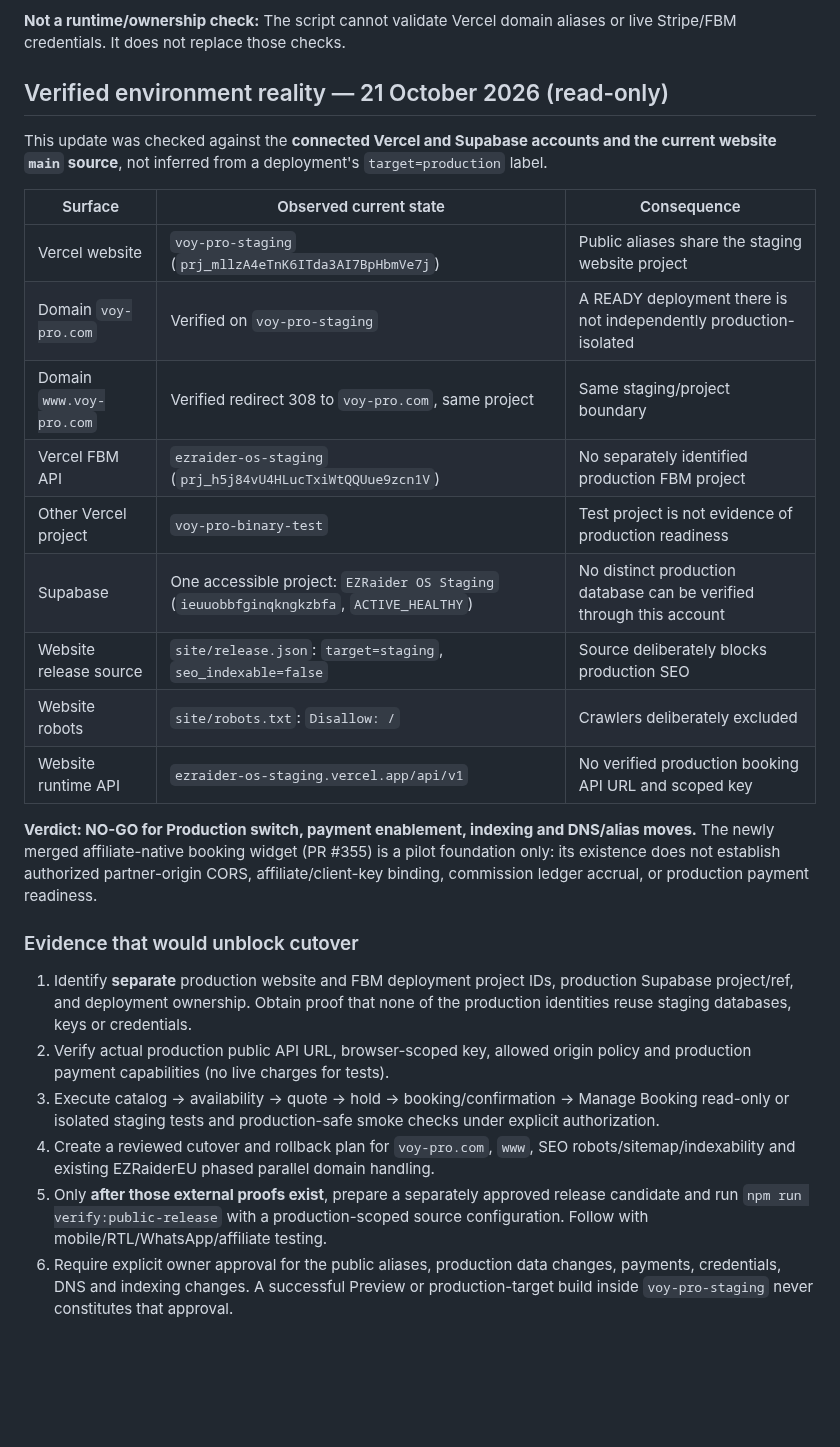
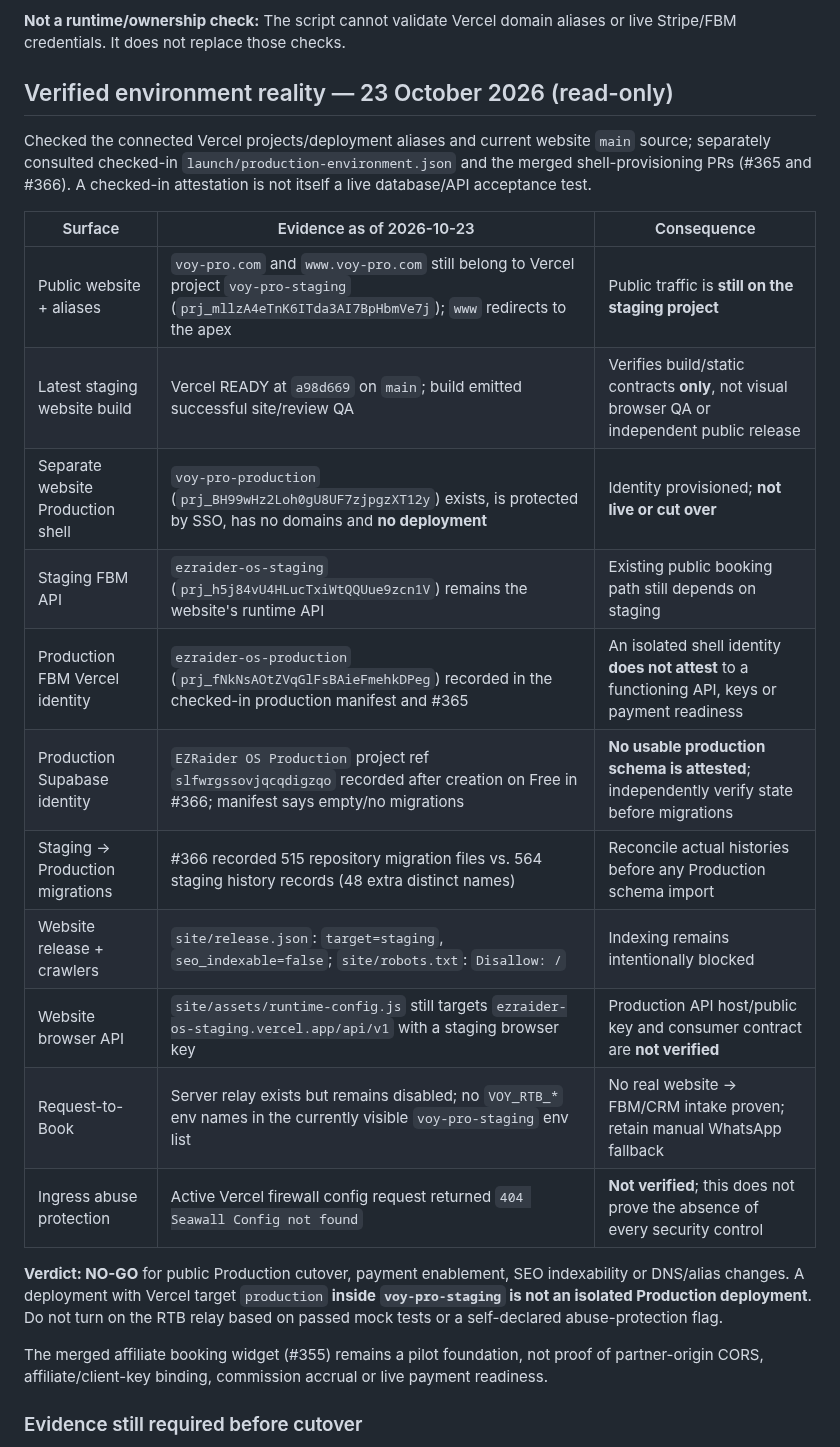
Before and after one commit to eli1979-ai/Voy-pro-website, a Markdown page: docs/public-release-readiness.md, the part around one of its changes. Rendered like a GitHub page; blank space fills up the shorter version.

Commit message:
docs(release): reconcile separate production shells and remaining no-go gates (#384)

```diff
--- a/docs/public-release-readiness.md
+++ b/docs/public-release-readiness.md
@@ -32,31 +32,27 @@ public-cutover checks; the guard's fixture tests do run in CI.
 **Not a runtime/ownership check:** The script cannot validate Vercel domain
 aliases or live Stripe/FBM credentials. It does not replace those checks.
 
-## Verified environment reality — 21 October 2026 (read-only)
+## Verified environment reality — 23 October 2026 (read-only)
 
-This update was checked against the **connected Vercel and Supabase accounts and the current website `main` source**, not inferred from a deployment's `target=production` label.
+Checked the connected Vercel projects/deployment aliases and current website `main` source; separately consulted checked-in `launch/production-environment.json` and the merged shell-provisioning PRs (#365 and #366). A checked-in attestation is not itself a live database/API acceptance test.
 
-| Surface | Observed current state | Consequence |
+| Surface | Evidence as of 2026-10-23 | Consequence |
 | --- | --- | --- |
-| Vercel website | `voy-pro-staging` (`prj_mllzA4eTnK6ITda3AI7BpHbmVe7j`) | Public aliases share the staging website project |
-| Domain `voy-pro.com` | Verified on `voy-pro-staging` | A READY deployment there is not independently production-isolated |
-| Domain `www.voy-pro.com` | Verified redirect 308 to `voy-pro.com`, same project | Same staging/project boundary |
-| Vercel FBM API | `ezraider-os-staging` (`prj_h5j84vU4HLucTxiWtQQUue9zcn1V`) | No separately identified production FBM project |
-| Other Vercel project | `voy-pro-binary-test` | Test project is not evidence of production readiness |
-| Supabase | One accessible project: `EZRaider OS Staging` (`ieuuobbfginqkngkzbfa`, `ACTIVE_HEALTHY`) | No distinct production database can be verified through this account |
-| Website release source | `site/release.json`: `target=staging`, `seo_indexable=false` | Source deliberately blocks production SEO |
-| Website robots | `site/robots.txt`: `Disallow: /` | Crawlers deliberately excluded |
-| Website runtime API | `ezraider-os-staging.vercel.app/api/v1` | No verified production booking API URL and scoped key |
+| Public website + aliases | `voy-pro.com` and `www.voy-pro.com` still belong to Vercel project `voy-pro-staging` (`prj_mllzA4eTnK6ITda3AI7BpHbmVe7j`); `www` redirects to the apex | Public traffic is **still on the staging project** |
+| Latest staging website build | Vercel READY at `a98d669` on `main`; build emitted successful site/review QA | Verifies build/static contracts **only**, not visual browser QA or independent public release |
+| Separate website Production shell | `voy-pro-production` (`prj_BH99wHz2Loh0gU8UF7zjpgzXT12y`) exists, is protected by SSO, has no domains and **no deployment** | Identity provisioned; **not live or cut over** |
+| Staging FBM API | `ezraider-os-staging` (`prj_h5j84vU4HLucTxiWtQQUue9zcn1V`) remains the website's runtime API | Existing public booking path still depends on staging |
+| Production FBM Vercel identity | `ezraider-os-production` (`prj_fNkNsAOtZVqGlFsBAieFmehkDPeg`) recorded in the checked-in production manifest and #365 | An isolated shell identity **does not attest** to a functioning API, keys or payment readiness |
+| Production Supabase identity | `EZRaider OS Production` project ref `slfwrgssovjqcqdigzqo` recorded after creation on Free in #366; manifest says empty/no migrations | **No usable production schema is attested**; independently verify state before migrations |
+| Staging → Production migrations | #366 recorded 515 repository migration files vs. 564 staging history records (48 extra distinct names) | Reconcile actual histories before any Production schema import |
+| Website release + crawlers | `site/release.json`: `target=staging`, `seo_indexable=false`; `site/robots.txt`: `Disallow: /` | Indexing remains intentionally blocked |
+| Website browser API | `site/assets/runtime-config.js` still targets `ezraider-os-staging.vercel.app/api/v1` with a staging browser key | Production API host/public key and consumer contract are **not verified** |
+| Request-to-Book | Server relay exists but remains disabled; no `VOY_RTB_*` env names in the currently visible `voy-pro-staging` env list | No real website → FBM/CRM intake proven; retain manual WhatsApp fallback |
+| Ingress abuse protection | Active Vercel firewall config request returned `404 Seawall Config not found` | **Not verified**; this does not prove the absence of every security control |
 
-**Verdict: NO-GO for Production switch, payment enablement, indexing and DNS/alias moves.**
-The newly merged affiliate-native booking widget (PR #355) is a pilot foundation only: its existence does not establish authorized partner-origin CORS, affiliate/client-key binding, commission ledger accrual, or production payment readiness.
+**Verdict: NO-GO** for public Production cutover, payment enablement, SEO indexability or DNS/alias changes. A deployment with Vercel target `production` **inside `voy-pro-staging` is not an isolated Production deployment**. Do not turn on the RTB relay based on passed mock tests or a self-declared abuse-protection flag.
 
-### Evidence that would unblock cutover
+The merged affiliate booking widget (#355) remains a pilot foundation, not proof of partner-origin CORS, affiliate/client-key binding, commission accrual or live payment readiness.
 
-1. Identify **separate** production website and FBM deployment project IDs, production Supabase project/ref, and deployment ownership. Obtain proof that none of the production identities reuse staging databases, keys or credentials.
-2. Verify actual production public API URL, browser-scoped key, allowed origin policy and production payment capabilities (no live charges for tests).
-3. Execute catalog → availability → quote → hold → booking/confirmation → Manage Booking read-only or isolated staging tests and production-safe smoke checks under explicit authorization.
-4. Create a reviewed cutover and rollback plan for `voy-pro.com`, `www`, SEO robots/sitemap/indexability and existing EZRaiderEU phased parallel domain handling.
-5. Only **after those external proofs exist**, prepare a separately approved release candidate and run `npm run verify:public-release` with a production-scoped source configuration. Follow with mobile/RTL/WhatsApp/affiliate testing.
-6. Require explicit owner approval for the public aliases, production data changes, payments, credentials, DNS and indexing changes. A successful Preview or production-target build inside `voy-pro-staging` never constitutes that approval.
+### Evidence still required before cutover
 
```
Also changed, not shown: other parts of docs/public-release-readiness.md (+7 -1 lines).
